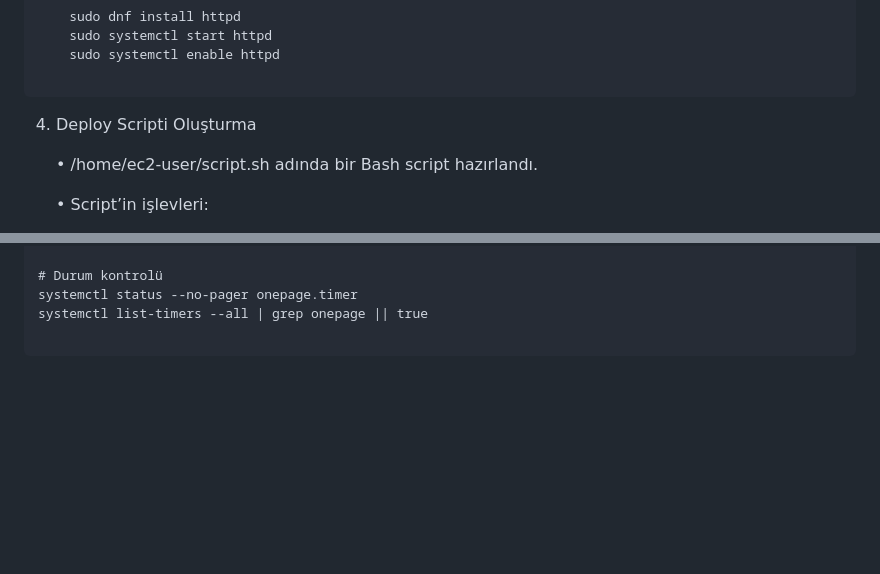
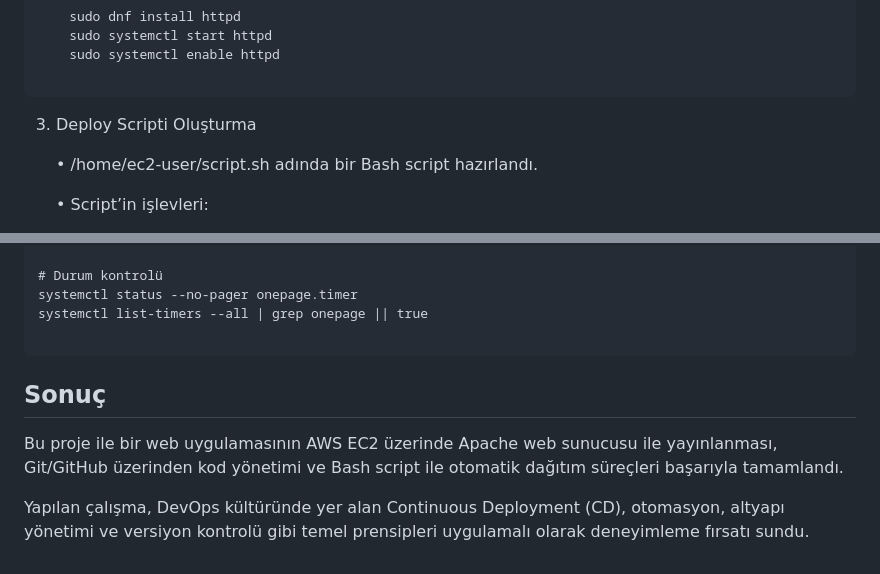
Before and after one commit to enesaks/Linux-Git-GitHub-Mini-Proje, a Markdown page: README.md, 2 parts joined by grey strips. Rendered like a GitHub page; blank space fills up the shorter version.

````diff
--- a/README.md
+++ b/README.md
@@ -25,7 +25,7 @@ Yapılan Adımlar
 ```
 
 
-4.	Deploy Scripti Oluşturma
+3.	Deploy Scripti Oluşturma
 
 	•	/home/ec2-user/script.sh adında bir Bash script hazırlandı.
 
@@ -101,3 +101,7 @@ systemctl status --no-pager onepage.timer
 systemctl list-timers --all | grep onepage || true
 
 ```
+## Sonuç
+Bu proje ile bir web uygulamasının AWS EC2 üzerinde Apache web sunucusu ile yayınlanması, Git/GitHub üzerinden kod yönetimi ve Bash script ile otomatik dağıtım süreçleri başarıyla tamamlandı.
+
+Yapılan çalışma, DevOps kültüründe yer alan Continuous Deployment (CD), otomasyon, altyapı yönetimi ve versiyon kontrolü gibi temel prensipleri uygulamalı olarak deneyimleme fırsatı sundu.
````
